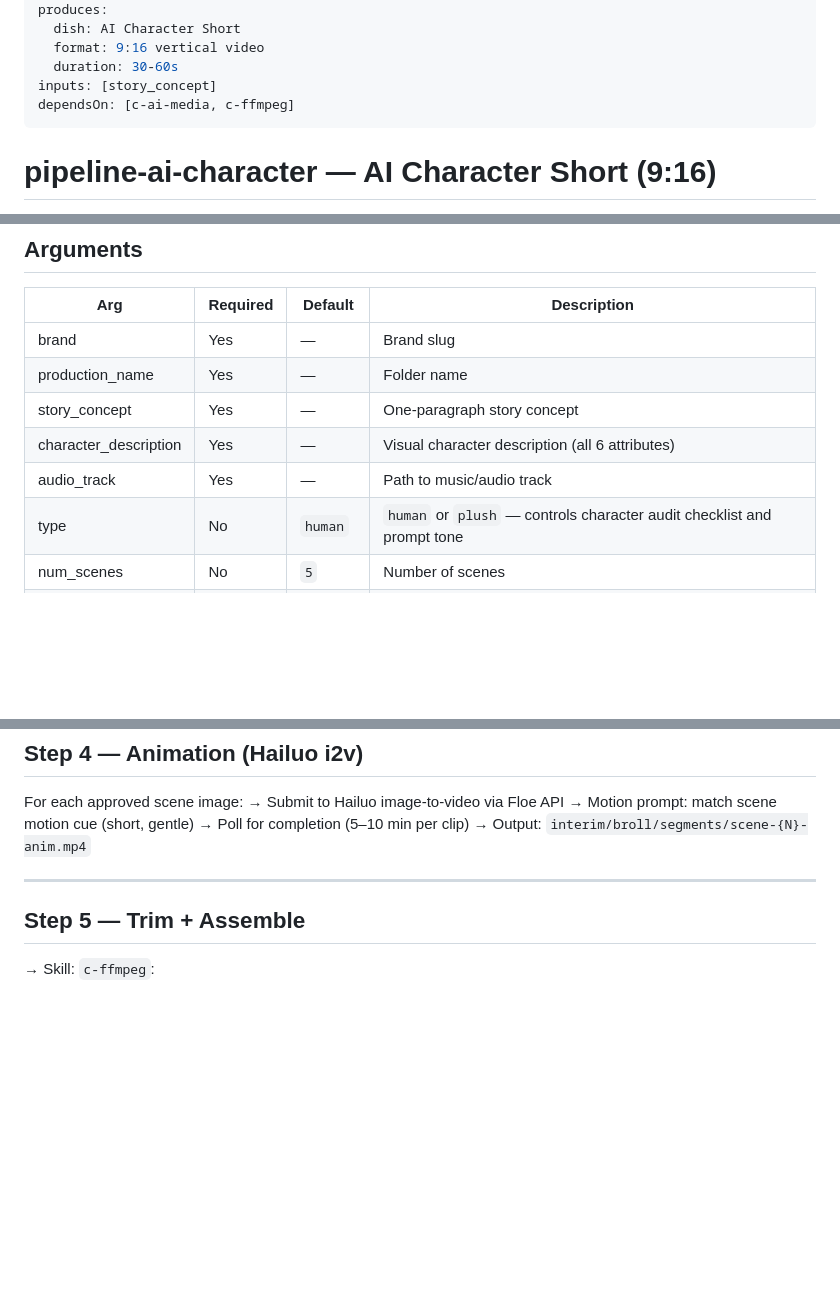
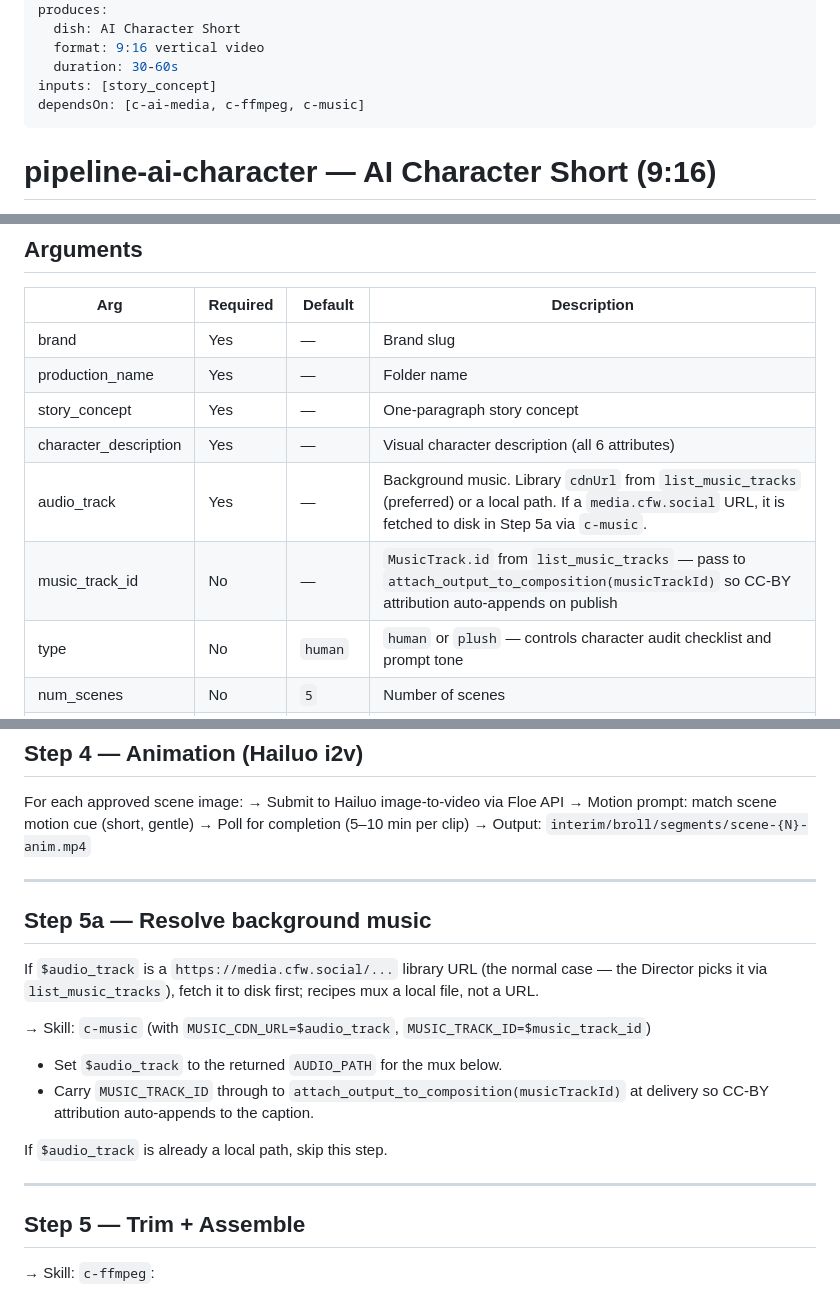
Before and after one commit to Vasanth19/skills, a Markdown page: p-ai-character/SKILL.md, 3 parts joined by grey strips. GitHub-like rendering; blank space fills up the shorter version.

```diff
--- a/p-ai-character/SKILL.md
+++ b/p-ai-character/SKILL.md
@@ -12,7 +12,7 @@ produces:
   format: 9:16 vertical video
   duration: 30-60s
 inputs: [story_concept]
-dependsOn: [c-ai-media, c-ffmpeg]
+dependsOn: [c-ai-media, c-ffmpeg, c-music]
 ---
 
 # pipeline-ai-character — AI Character Short (9:16)
@@ -38,7 +38,8 @@ Visual storytelling: character lock → Gemini scene images → Hailuo animation
 | production_name | Yes | — | Folder name |
 | story_concept | Yes | — | One-paragraph story concept |
 | character_description | Yes | — | Visual character description (all 6 attributes) |
-| audio_track | Yes | — | Path to music/audio track |
+| audio_track | Yes | — | Background music. Library `cdnUrl` from `list_music_tracks` (preferred) or a local path. If a `media.cfw.social` URL, it is fetched to disk in Step 5a via `c-music`. |
+| music_track_id | No | — | `MusicTrack.id` from `list_music_tracks` — pass to `attach_output_to_composition(musicTrackId)` so CC-BY attribution auto-appends on publish |
 | type | No | `human` | `human` or `plush` — controls character audit checklist and prompt tone |
 | num_scenes | No | `5` | Number of scenes |
 | character_method | No | `gemini` | `gemini` or `floe` |
@@ -128,6 +129,21 @@ For each approved scene image:
 
 ---
 
+## Step 5a — Resolve background music
+
+If `$audio_track` is a `https://media.cfw.social/...` library URL (the normal case — the
+Director picks it via `list_music_tracks`), fetch it to disk first; recipes mux a local
+file, not a URL.
+
+→ Skill: `c-music` (with `MUSIC_CDN_URL=$audio_track`, `MUSIC_TRACK_ID=$music_track_id`)
+- Set `$audio_track` to the returned `AUDIO_PATH` for the mux below.
+- Carry `MUSIC_TRACK_ID` through to `attach_output_to_composition(musicTrackId)` at
+  delivery so CC-BY attribution auto-appends to the caption.
+
+If `$audio_track` is already a local path, skip this step.
+
+---
+
 ## Step 5 — Trim + Assemble
 
 → Skill: `c-ffmpeg`:
```
Also changed, not shown: c-music/LEARNINGS.md (added, +18 -0 lines), c-music/SKILL.md (added, +101 -0 lines).
